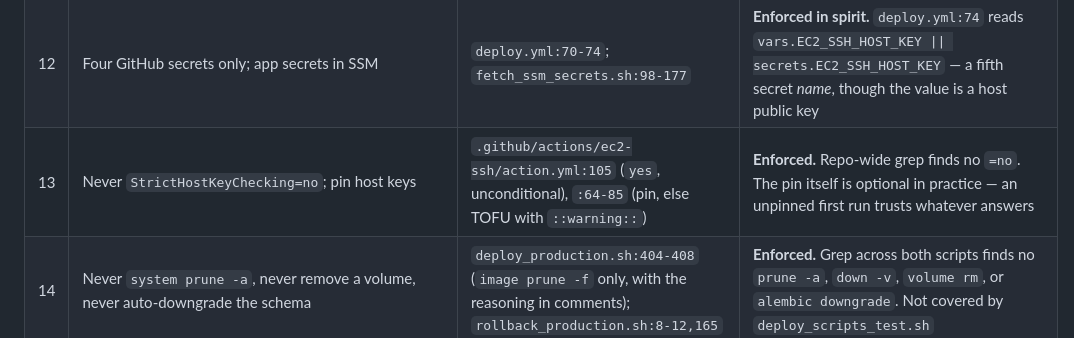
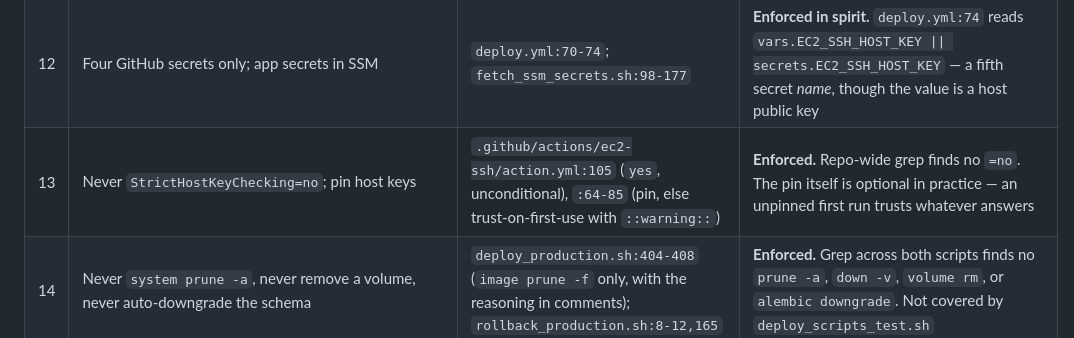
Before and after one commit to namanjain221995/Chrome-chatgpt-Data, a Markdown page: CODEBASE_WALKTHROUGH.md, the part around the change. Drawn GitHub-style.

Commit message:
say trust-on-first-use instead of TOFU in the walkthrough
verify_removed_technologies.sh greps case-insensitively for the retired
infrastructure tools, and one of them is the short name of the Terraform fork.
The walkthrough used the same four letters as the SSH trust-on-first-use
acronym, so the CI policy job failed and gated the deployment.

The acronym bought nothing over the words it stands for. Spelling it out keeps
the scanner unambiguous, which is the property that makes a blunt grep useful.

Co-Authored-By: Claude Opus 5 (1M context) <noreply@anthropic.com>

```diff
--- a/CODEBASE_WALKTHROUGH.md
+++ b/CODEBASE_WALKTHROUGH.md
@@ -289,7 +289,7 @@ But the guarantee is **review-only**. `make migration-check` runs upgrade → `a
 | 10 | Capture gates and training export default false and stay false | `config.py:115-121,139`; `fetch_ssm_secrets.sh:172-177,263-271`; `compose.prod.yaml:57-62` | **Partially enforced.** Defaults are correct everywhere. But the deploy-time assertion is **vacuous** — see surprise #2. There is also no Python unit test on shipped defaults, because `conftest.py:26-27` forces both gates true for the whole suite; the sole automated proof is `production_compose_smoke_test.sh:154` |
 | 11 | No test automates a live ChatGPT account | Structural: `tests/fixtures/transcripts.ts` is hand-written; `vitest.config.ts` pins a jsdom URL | **Enforced by absence.** No positive assertion exists |
 | 12 | Four GitHub secrets only; app secrets in SSM | `deploy.yml:70-74`; `fetch_ssm_secrets.sh:98-177` | **Enforced in spirit.** `deploy.yml:74` reads `vars.EC2_SSH_HOST_KEY \|\| secrets.EC2_SSH_HOST_KEY` — a fifth secret *name*, though the value is a host public key |
-| 13 | Never `StrictHostKeyChecking=no`; pin host keys | `.github/actions/ec2-ssh/action.yml:105` (`yes`, unconditional), `:64-85` (pin, else TOFU with `::warning::`) | **Enforced.** Repo-wide grep finds no `=no`. The pin itself is optional in practice — an unpinned first run trusts whatever answers |
+| 13 | Never `StrictHostKeyChecking=no`; pin host keys | `.github/actions/ec2-ssh/action.yml:105` (`yes`, unconditional), `:64-85` (pin, else trust-on-first-use with `::warning::`) | **Enforced.** Repo-wide grep finds no `=no`. The pin itself is optional in practice — an unpinned first run trusts whatever answers |
 | 14 | Never `system prune -a`, never remove a volume, never auto-downgrade the schema | `deploy_production.sh:404-408` (`image prune -f` only, with the reasoning in comments); `rollback_production.sh:8-12,165` | **Enforced.** Grep across both scripts finds no `prune -a`, `down -v`, `volume rm`, or `alembic downgrade`. Not covered by `deploy_scripts_test.sh` |
 
 ---
```
